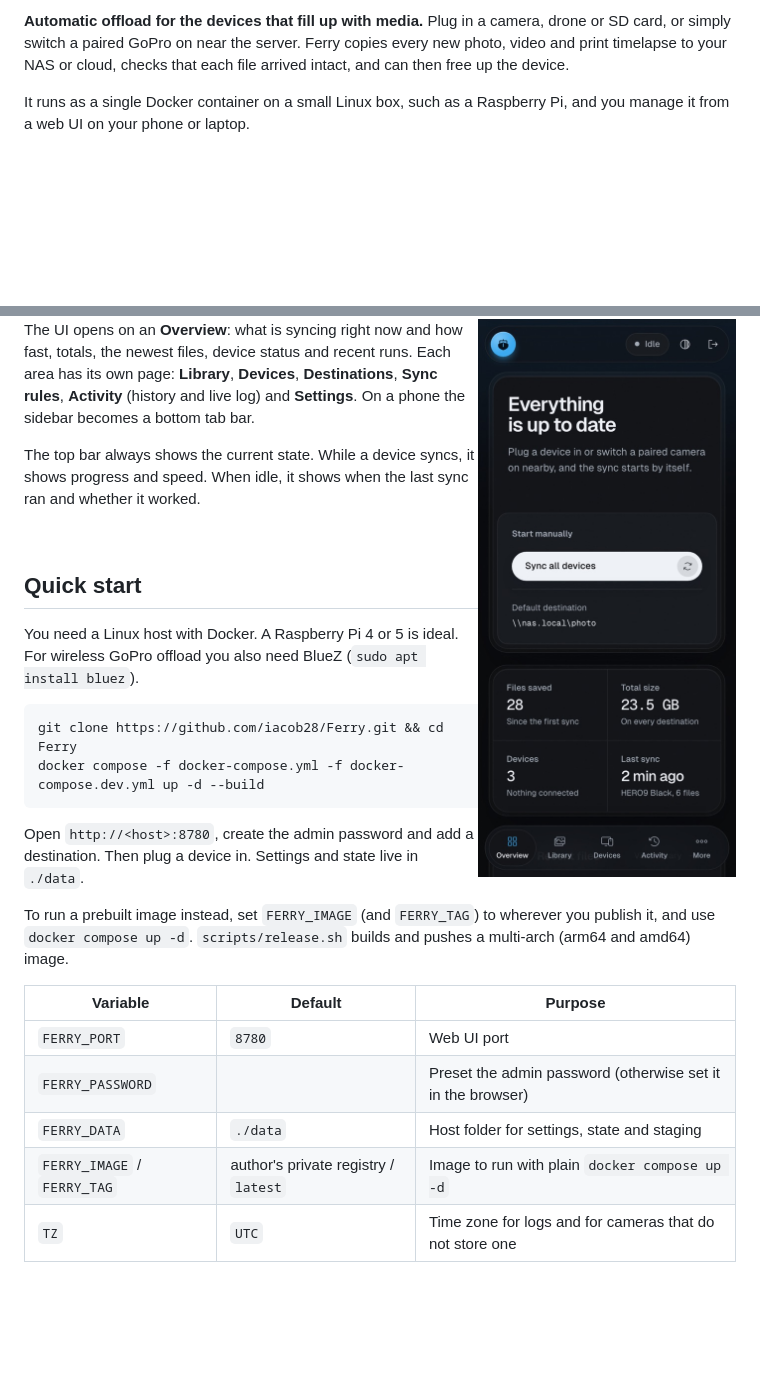
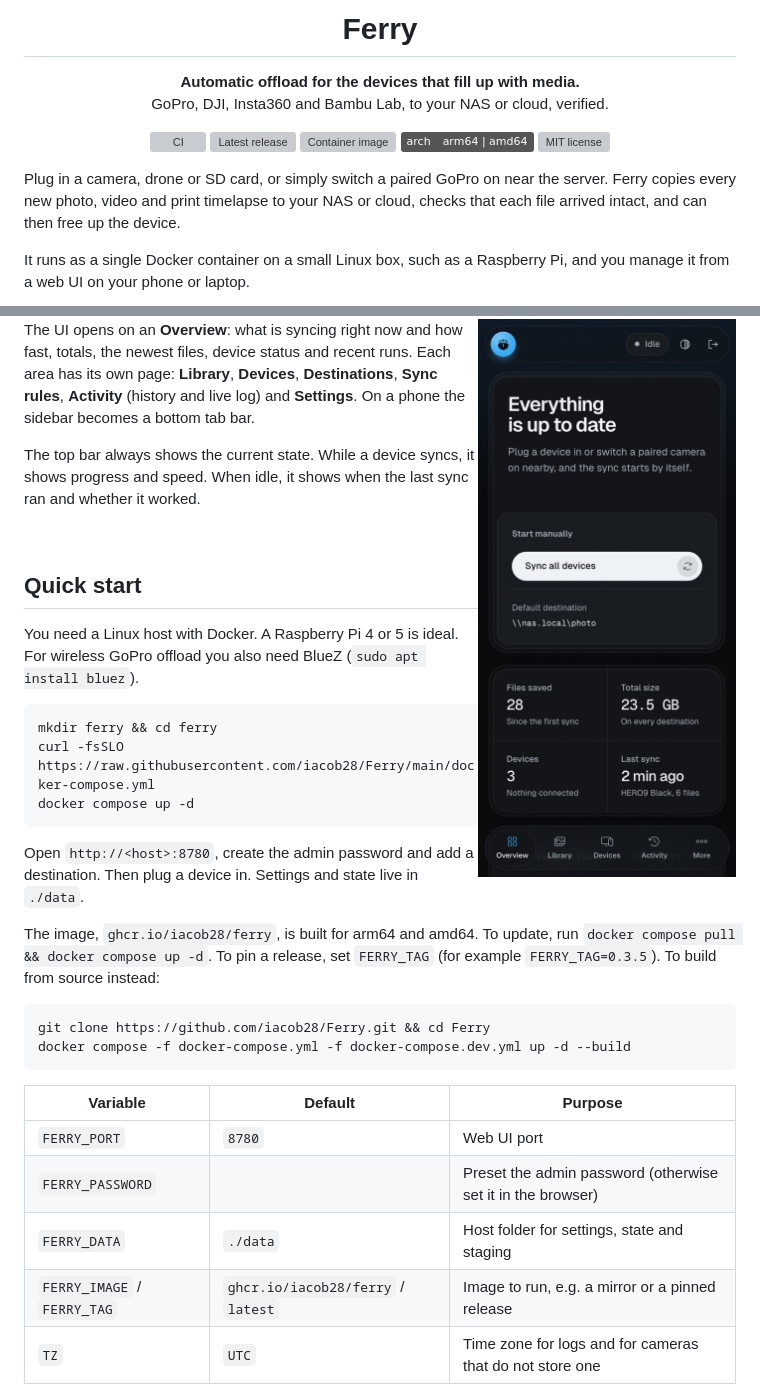
Before and after one commit to iacob28/Ferry, a Markdown page: README.md, 2 parts joined by grey strips. Drawn GitHub-style; badges without logos; blank space fills up the shorter version; grey boxes are pictures that could not be loaded.

````diff
--- a/README.md
+++ b/README.md
@@ -2,8 +4,22 @@
 
-**Automatic offload for the devices that fill up with media.** Plug in a camera, drone or
-SD card, or simply switch a paired GoPro on near the server. Ferry copies every new photo,
-video and print timelapse to your NAS or cloud, checks that each file arrived intact, and can
-then free up the device.
+<h1 align="center">Ferry</h1>
+
+<p align="center">
+  <strong>Automatic offload for the devices that fill up with media.</strong><br>
+  GoPro, DJI, Insta360 and Bambu Lab, to your NAS or cloud, verified.
+</p>
+
+<p align="center">
+  <a href="https://github.com/iacob28/Ferry/actions/workflows/ci.yml"><img src="https://github.com/iacob28/Ferry/actions/workflows/ci.yml/badge.svg" alt="CI"></a>
+  <a href="https://github.com/iacob28/Ferry/releases/latest"><img src="https://img.shields.io/github/v/release/iacob28/Ferry?color=0a84d6" alt="Latest release"></a>
+  <a href="https://github.com/iacob28/Ferry/pkgs/container/ferry"><img src="https://img.shields.io/badge/ghcr.io-iacob28%2Fferry-0a84d6?logo=docker&logoColor=white" alt="Container image"></a>
+  <img src="https://img.shields.io/badge/arch-arm64%20%7C%20amd64-555" alt="arm64 and amd64">
+  <a href="LICENSE"><img src="https://img.shields.io/github/license/iacob28/Ferry?color=555" alt="MIT license"></a>
+</p>
+
+Plug in a camera, drone or SD card, or simply switch a paired GoPro on near the server. Ferry
+copies every new photo, video and print timelapse to your NAS or cloud, checks that each file
+arrived intact, and can then free up the device.
 
 It runs as a single Docker container on a small Linux box, such as a Raspberry Pi, and you
 manage it from a web UI on your phone or laptop.
@@ -71,23 +87,29 @@ You need a Linux host with Docker. A Raspberry Pi 4 or 5 is ideal. For wireless
 offload you also need BlueZ (`sudo apt install bluez`).
 
 ```bash
-git clone https://github.com/iacob28/Ferry.git && cd Ferry
-docker compose -f docker-compose.yml -f docker-compose.dev.yml up -d --build
+mkdir ferry && cd ferry
+curl -fsSLO https://raw.githubusercontent.com/iacob28/Ferry/main/docker-compose.yml
+docker compose up -d
 ```
 
 Open `http://<host>:8780`, create the admin password and add a destination. Then plug a
 device in. Settings and state live in `./data`.
 
-To run a prebuilt image instead, set `FERRY_IMAGE` (and `FERRY_TAG`) to wherever you publish
-it, and use `docker compose up -d`. `scripts/release.sh` builds and pushes a multi-arch
-(arm64 and amd64) image.
+The image, `ghcr.io/iacob28/ferry`, is built for arm64 and amd64. To update, run
+`docker compose pull && docker compose up -d`. To pin a release, set `FERRY_TAG` (for example
+`FERRY_TAG=0.3.5`). To build from source instead:
+
+```bash
+git clone https://github.com/iacob28/Ferry.git && cd Ferry
+docker compose -f docker-compose.yml -f docker-compose.dev.yml up -d --build
+```
 
 | Variable | Default | Purpose |
 | --- | --- | --- |
 | `FERRY_PORT` | `8780` | Web UI port |
 | `FERRY_PASSWORD` | | Preset the admin password (otherwise set it in the browser) |
 | `FERRY_DATA` | `./data` | Host folder for settings, state and staging |
-| `FERRY_IMAGE` / `FERRY_TAG` | author's private registry / `latest` | Image to run with plain `docker compose up -d` |
+| `FERRY_IMAGE` / `FERRY_TAG` | `ghcr.io/iacob28/ferry` / `latest` | Image to run, e.g. a mirror or a pinned release |
 | `TZ` | `UTC` | Time zone for logs and for cameras that do not store one |
 
 **Wireless GoPro offload needs a Wi-Fi radio that is not the host's own network
````
Also changed, not shown: other parts of README.md (+14 -2 lines), .github/pull_request_template.md (added, +8 -0 lines), CONTRIBUTING.md (added, +42 -0 lines), SECURITY.md (added, +24 -0 lines), docs/social-preview.jpg (added), 15 other files.
